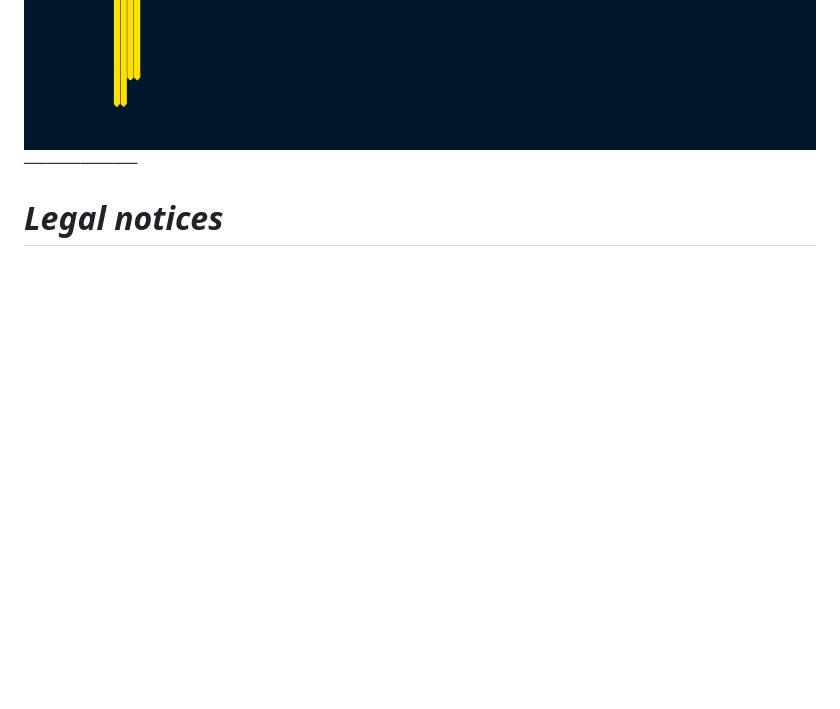
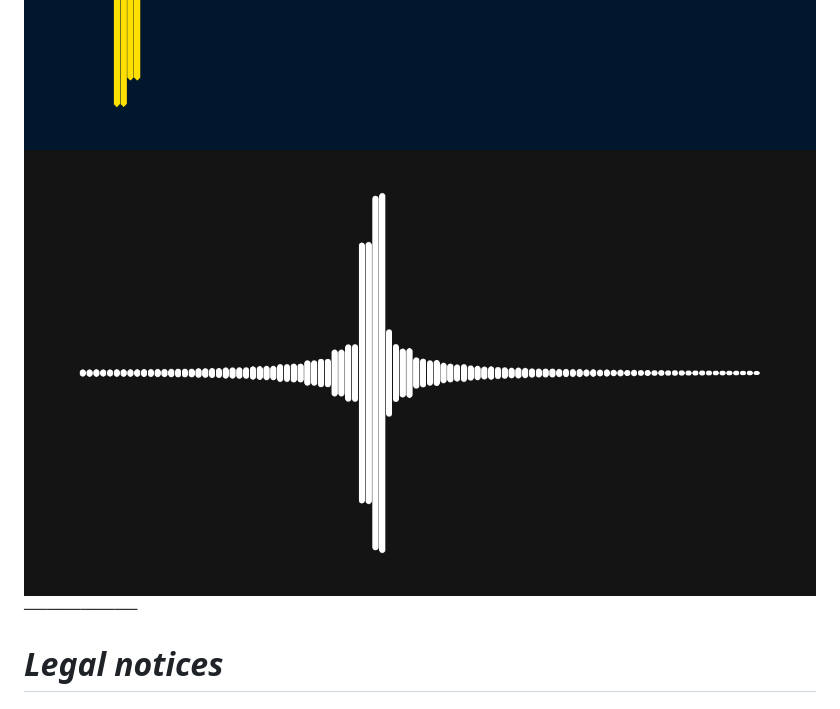
Before and after one commit to 901D3/candlexyrherris, a Markdown page: README.md, the part around the change. Drawn GitHub-style; blank space fills up the shorter version.

```diff
--- a/README.md
+++ b/README.md
@@ -12,6 +12,8 @@ _**Inspired by Sonic Candle**_
 <img width="1280" height="720" alt="image" src="https://raw.githubusercontent.com/901D3/candlexyrherris/refs/heads/main/out/out1.png" />
 
 <img width="1280" height="720" alt="image" src="https://raw.githubusercontent.com/901D3/candlexyrherris/refs/heads/main/out/out2.png" />
+
+<img width="1280" height="720" alt="image" src="https://raw.githubusercontent.com/901D3/candlexyrherris/refs/heads/main/out/out3.png" />
 
 
 ──────────
```
